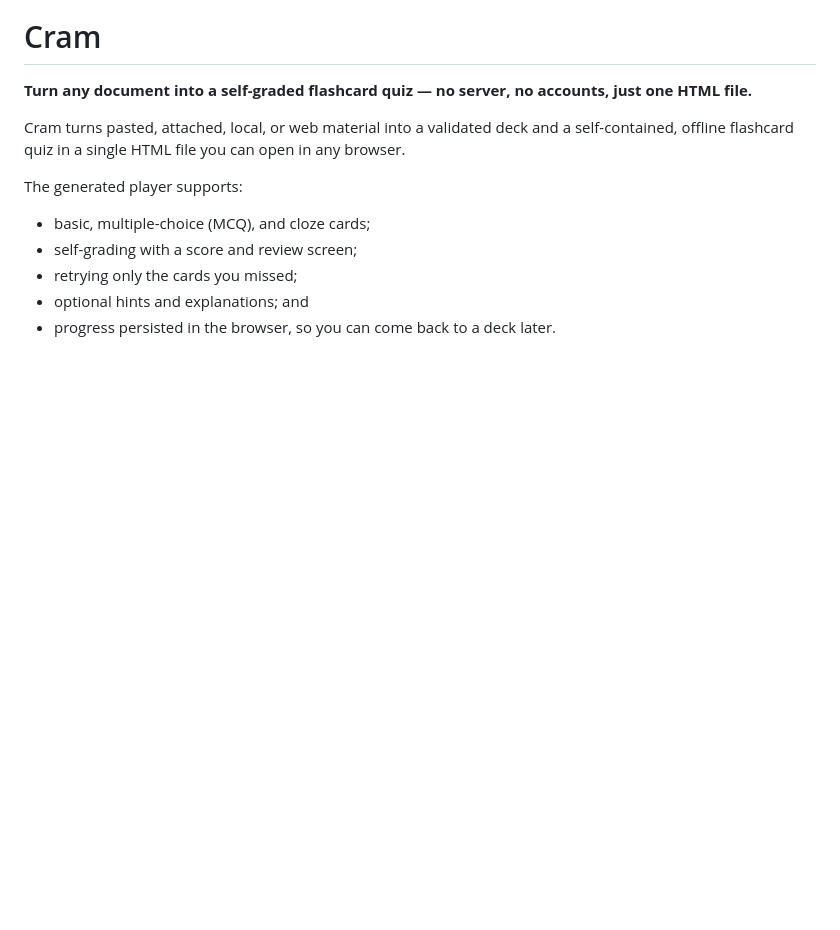
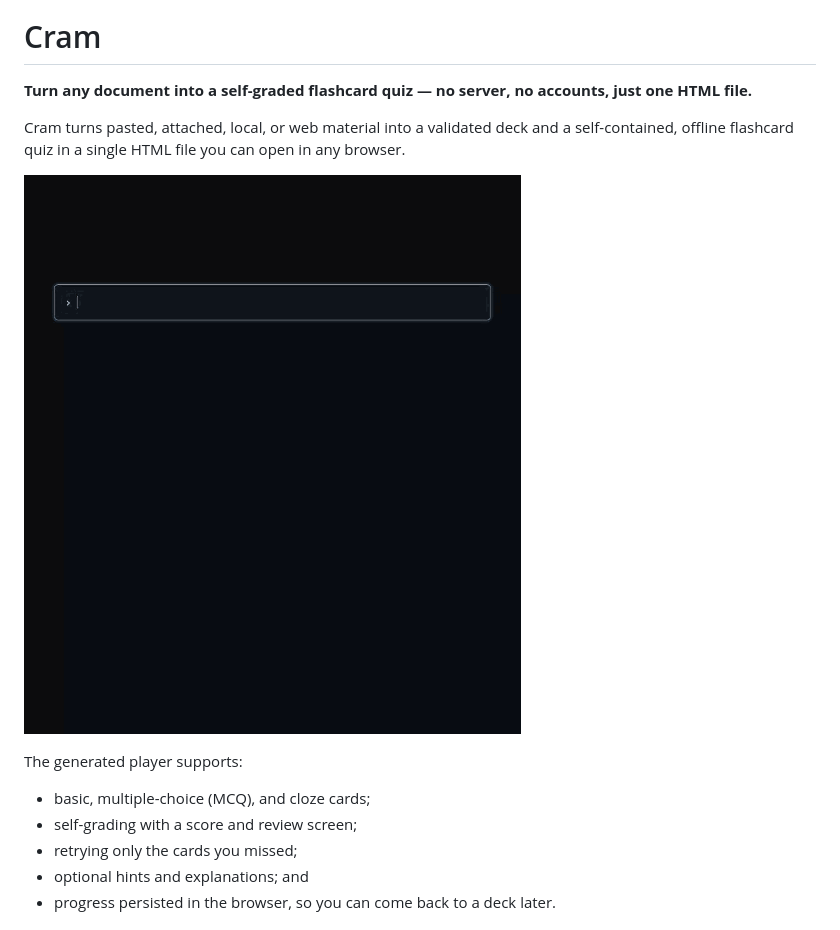
Before and after one commit to sjquant/cram, a Markdown page: README.md, the part around the change. Rendered like a GitHub page; pictures changed too: docs/demo.gif (added); blank space fills up the shorter version.

```diff
--- a/README.md
+++ b/README.md
@@ -7,6 +7,8 @@
 Cram turns pasted, attached, local, or web material into a validated deck and
 a self-contained, offline flashcard quiz in a single HTML file you can open in
 any browser.
+
+![Cram demo: run the cram skill, generate validated questions, and study the deck](docs/demo.gif)
 
 The generated player supports:
 
```
Also changed, not shown: 4 other files.
